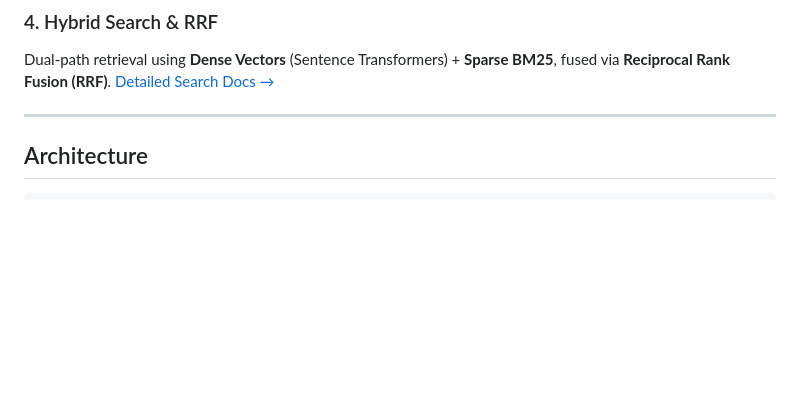
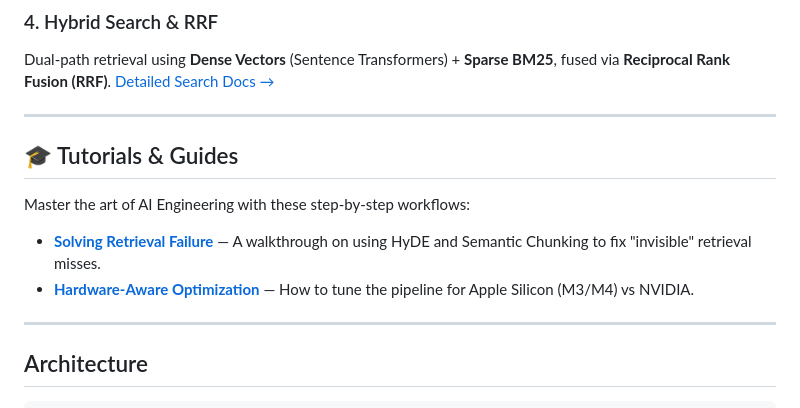
Before and after one commit to Anteneh-T-Tessema/myadvancedrag, a Markdown page: README.md, the part around the change. GitHub-like rendering; blank space fills up the shorter version.

Commit message:
docs: added step-by-step tutorials for Advanced RAG workflows

```diff
--- a/README.md
+++ b/README.md
@@ -56,6 +56,13 @@ Query expansion using local LLMs to bridge the vocabulary gap between short quer
 ### 4. Hybrid Search & RRF
 Dual-path retrieval using **Dense Vectors** (Sentence Transformers) + **Sparse BM25**, fused via **Reciprocal Rank Fusion (RRF)**.
 [Detailed Search Docs →](docs/stages/search.md)
+
+---
+
+## 🎓 Tutorials & Guides
+Master the art of AI Engineering with these step-by-step workflows:
+- **[Solving Retrieval Failure](docs/tutorials/01_solving_retrieval_failure.md)** — A walkthrough on using HyDE and Semantic Chunking to fix "invisible" retrieval misses.
+- **[Hardware-Aware Optimization](docs/tutorials/02_hardware_optimization.md)** — How to tune the pipeline for Apple Silicon (M3/M4) vs NVIDIA.
 
 ---
 
```
Also changed, not shown: docs/tutorials/01_solving_retrieval_failure.md (added, +44 -0 lines), docs/tutorials/02_hardware_optimization.md (added, +33 -0 lines).
